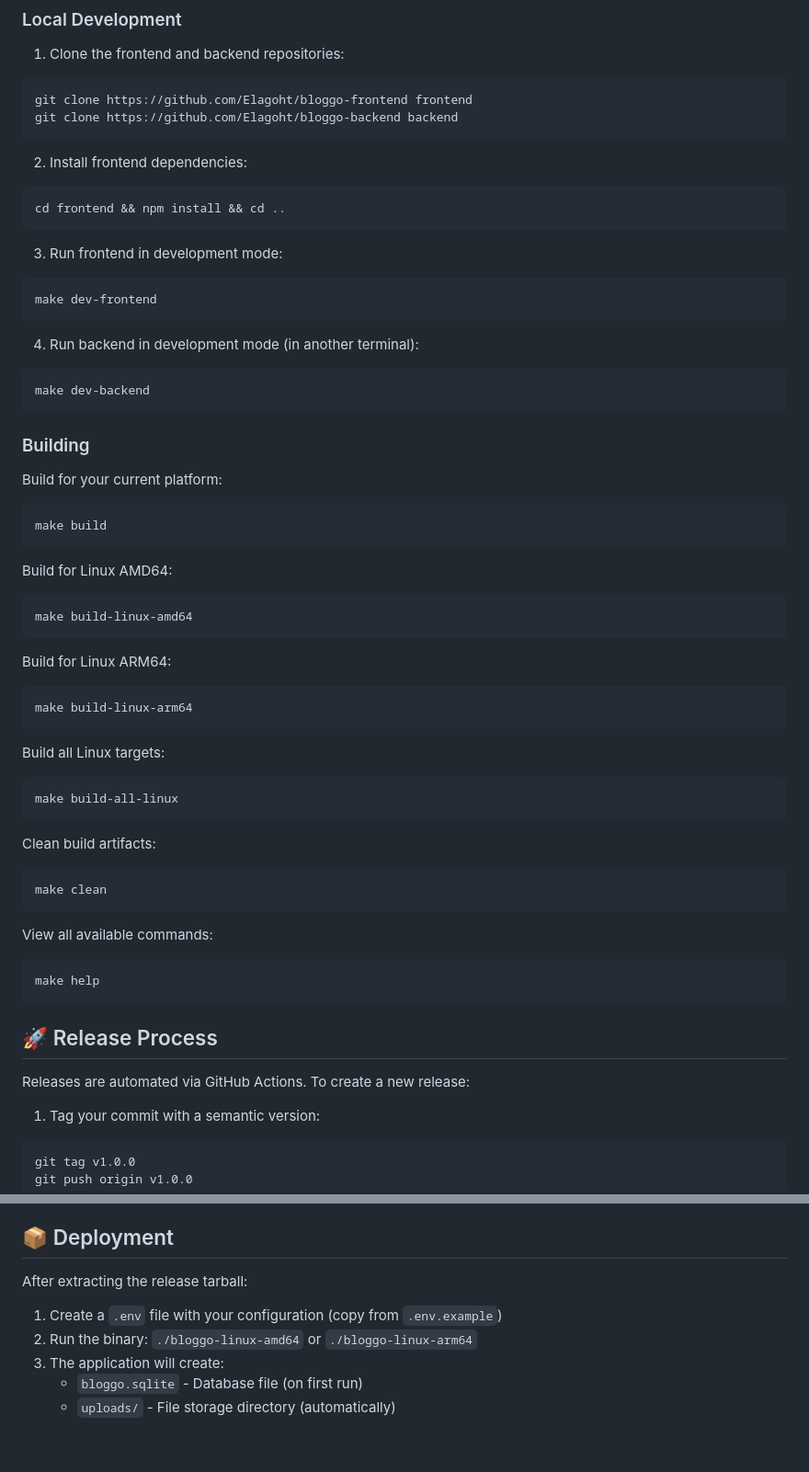
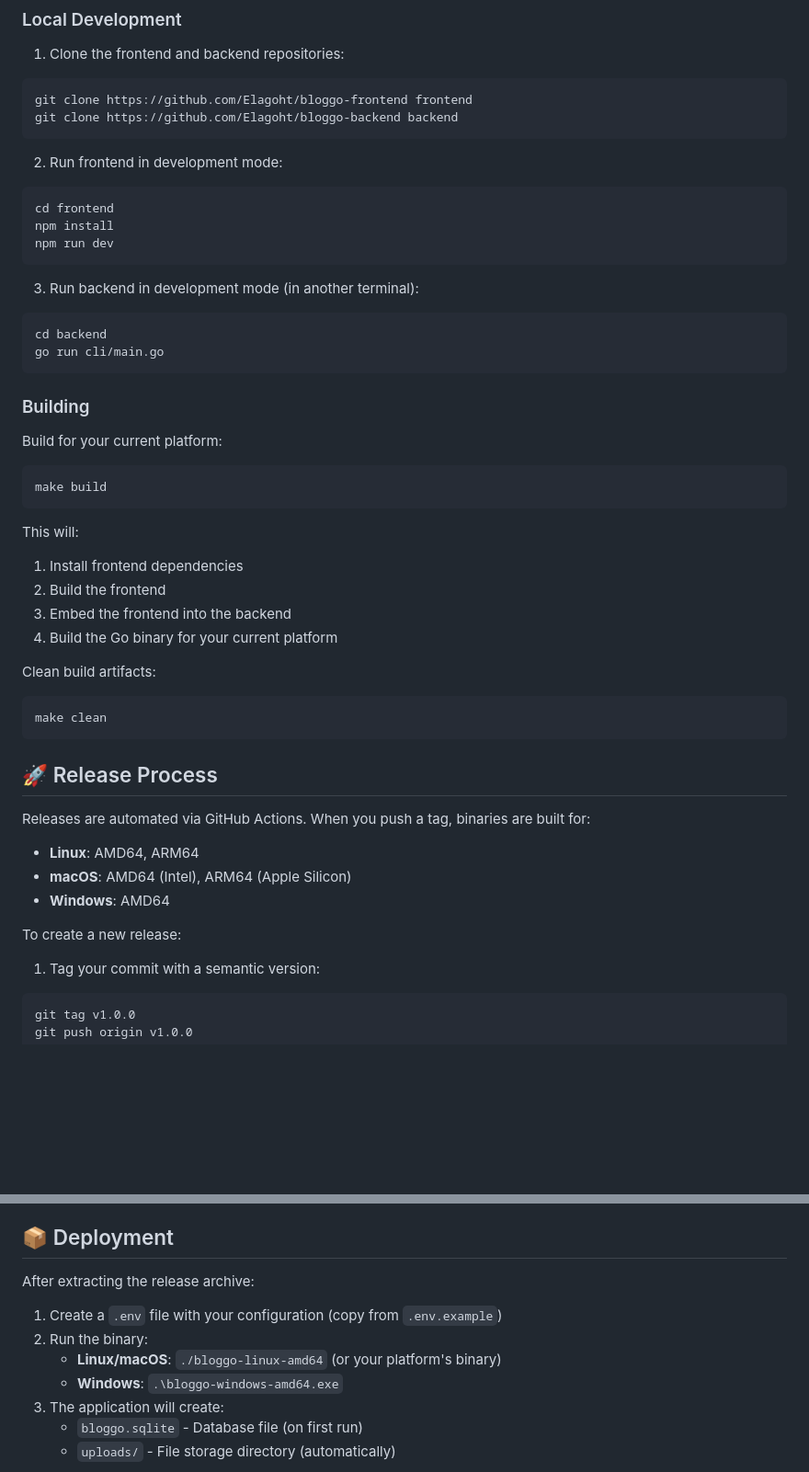
Before and after one commit to Elagoht/bloggo, a Markdown page: README.md, 2 parts joined by grey strips. Shown at 92% size. GitHub-like rendering; blank space fills up the shorter version.

Commit message:
docs: README.md updated

````diff
--- a/README.md
+++ b/README.md
@@ -59,22 +86,19 @@ git clone https://github.com/Elagoht/bloggo-frontend frontend
 git clone https://github.com/Elagoht/bloggo-backend backend
 ```
 
-2. Install frontend dependencies:
+2. Run frontend in development mode:
 
 ```bash
-cd frontend && npm install && cd ..
+cd frontend
+npm install
+npm run dev
 ```
 
-3. Run frontend in development mode:
+3. Run backend in development mode (in another terminal):
 
 ```bash
-make dev-frontend
-```
-
-4. Run backend in development mode (in another terminal):
-
-```bash
-make dev-backend
+cd backend
+go run cli/main.go
 ```
 
 ### Building
@@ -85,23 +109,12 @@ Build for your current platform:
 make build
 ```
 
-Build for Linux AMD64:
+This will:
 
-```bash
-make build-linux-amd64
-```
-
-Build for Linux ARM64:
-
-```bash
-make build-linux-arm64
-```
-
-Build all Linux targets:
-
-```bash
-make build-all-linux
-```
+1. Install frontend dependencies
+2. Build the frontend
+3. Embed the frontend into the backend
+4. Build the Go binary for your current platform
 
 Clean build artifacts:
 
@@ -109,15 +122,15 @@ Clean build artifacts:
 make clean
 ```
 
-View all available commands:
-
-```bash
-make help
-```
-
 ## 🚀 Release Process
 
-Releases are automated via GitHub Actions. To create a new release:
+Releases are automated via GitHub Actions. When you push a tag, binaries are built for:
+
+- **Linux**: AMD64, ARM64
+- **macOS**: AMD64 (Intel), ARM64 (Apple Silicon)
+- **Windows**: AMD64
+
+To create a new release:
 
 1. Tag your commit with a semantic version:
 
@@ -198,10 +211,12 @@ Contributions should be made to the respective repositories:
 
 ## 📦 Deployment
 
-After extracting the release tarball:
+After extracting the release archive:
 
 1. Create a `.env` file with your configuration (copy from `.env.example`)
-2. Run the binary: `./bloggo-linux-amd64` or `./bloggo-linux-arm64`
+2. Run the binary:
+   - **Linux/macOS**: `./bloggo-linux-amd64` (or your platform's binary)
+   - **Windows**: `.\bloggo-windows-amd64.exe`
 3. The application will create:
    - `bloggo.sqlite` - Database file (on first run)
    - `uploads/` - File storage directory (automatically)
````
Also changed, not shown: other parts of README.md (+27 -0 lines).
